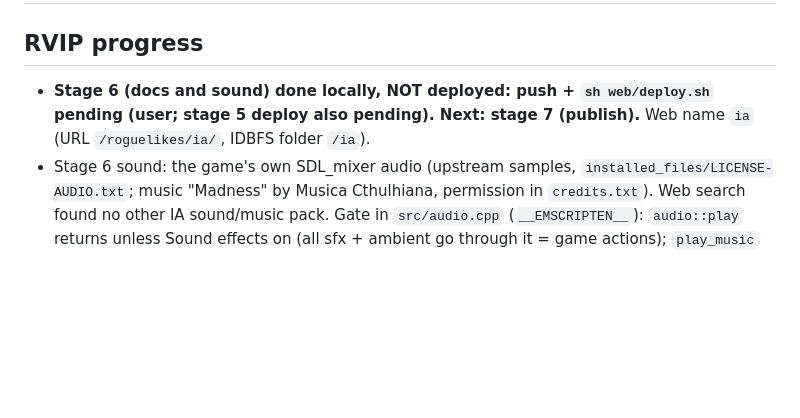
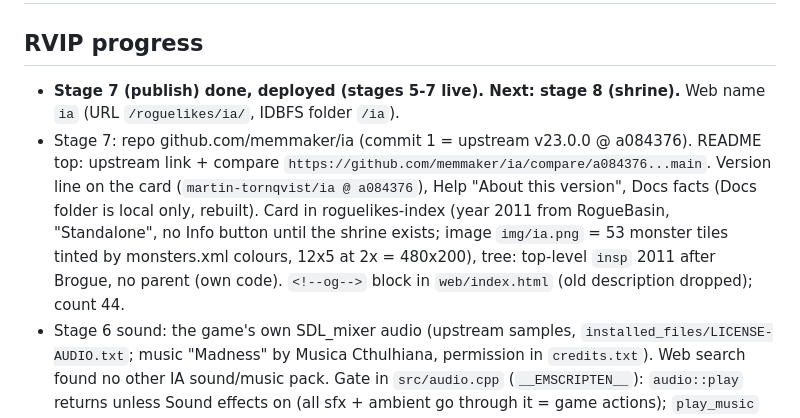
Before and after one commit to memmaker/ia, a Markdown page: HANDOVER.md, the part around the change. GitHub-like rendering; blank space fills up the shorter version.

Commit message:
RVIP: stage 7 handover
Co-Authored-By: Claude Fable 5.1 <noreply@anthropic.com>

```diff
--- a/HANDOVER.md
+++ b/HANDOVER.md
@@ -1,7 +1,8 @@
 # Infra Arcana (RVIP import)
 
 ## RVIP progress
-- **Stage 6 (docs and sound) done locally, NOT deployed: push + `sh web/deploy.sh` pending (user; stage 5 deploy also pending). Next: stage 7 (publish).** Web name `ia` (URL `/roguelikes/ia/`, IDBFS folder `/ia`).
+- **Stage 7 (publish) done, deployed (stages 5-7 live). Next: stage 8 (shrine).** Web name `ia` (URL `/roguelikes/ia/`, IDBFS folder `/ia`).
+- Stage 7: repo github.com/memmaker/ia (commit 1 = upstream v23.0.0 @ a084376). README top: upstream link + compare `https://github.com/memmaker/ia/compare/a084376...main`. Version line on the card (`martin-tornqvist/ia @ a084376`), Help "About this version", Docs facts (Docs folder is local only, rebuilt). Card in roguelikes-index (year 2011 from RogueBasin, "Standalone", no Info button until the shrine exists; image `img/ia.png` = 53 monster tiles tinted by monsters.xml colours, 12x5 at 2x = 480x200), tree: top-level `insp` 2011 after Brogue, no parent (own code). `<!--og-->` block in `web/index.html` (old description dropped); count 44.
 - Stage 6 sound: the game's own SDL_mixer audio (upstream samples, `installed_files/LICENSE-AUDIO.txt`; music "Madness" by Musica Cthulhiana, permission in `credits.txt`). Web search found no other IA sound/music pack. Gate in `src/audio.cpp` (`__EMSCRIPTEN__`): `audio::play` returns unless Sound effects on (all sfx + ambient go through it = game actions); `play_music` needs Music on, remembers the main-menu request (`s_web_music_wanted`, cleared by `fade_out_music`) and loads the ogg lazily. Export `_web_set_audio(sfx, music)` (off halts channels/music). Music ogg excluded from the preload (`--exclude-file "*musica_*"`), copied to `dist/audio/`; `page.js applyAudio()` fetches it into the FS on first Music on, then enables. Both off by default, stored as `sound`/`music` in `web-layout.json`.
 - Stage 6 help: Docs entry `ia.html` (`build-docs.py` `parse_ia` over `installed_files/manual.txt` first section, drops `+/-` window-size rows, adds Enter menu; guides.py GUIDES + SAVING), `web/make-help.py` (from alphaman's) -> `dist/help.html` in `build.sh`.
 - Stage 6 tested in the pane: both toggles off on first load, no music request; real clicks -> `_web_set_audio(1,0)` then music fetched and `(1,1)`, AudioContext running; reload keeps both on; Help opens with all 7 sections, Esc closes. Sound per event checked by code only (not heard; pane has no audio check). Test IDB `/ia` deleted.
```
